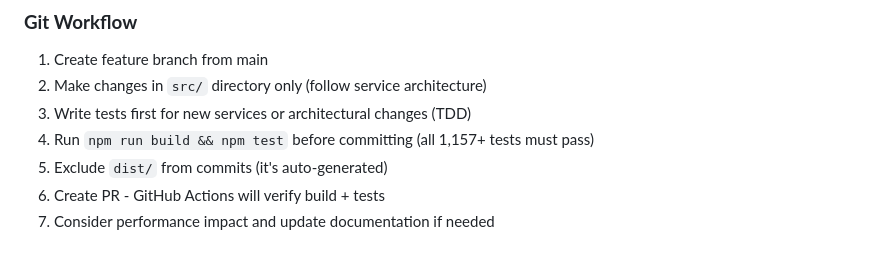
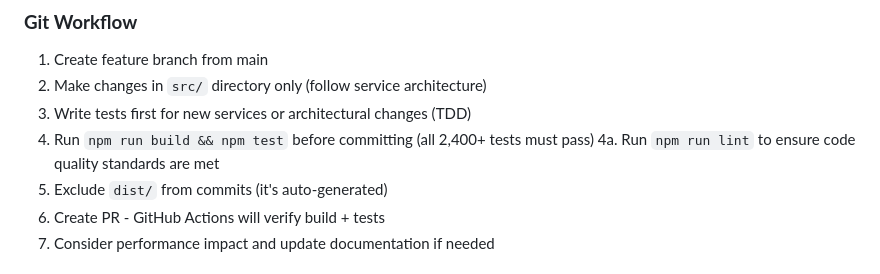
Before and after one commit to tekknoschtev/astral-surveyor, a Markdown page: DEVELOPMENT.md, the part around one of its changes. Rendered like a GitHub page.

```diff
--- a/DEVELOPMENT.md
+++ b/DEVELOPMENT.md
@@ -219,7 +266,8 @@ tests/
 1. Create feature branch from main
 2. Make changes in `src/` directory only (follow service architecture)
 3. Write tests first for new services or architectural changes (TDD)
-4. Run `npm run build && npm test` before committing (all 1,157+ tests must pass)
+4. Run `npm run build && npm test` before committing (all 2,400+ tests must pass)
+4a. Run `npm run lint` to ensure code quality standards are met
 5. Exclude `dist/` from commits (it's auto-generated)
 6. Create PR - GitHub Actions will verify build + tests
 7. Consider performance impact and update documentation if needed
```
Also changed, not shown: other parts of DEVELOPMENT.md (+63 -16 lines), CLAUDE.md (+31 -0 lines).
